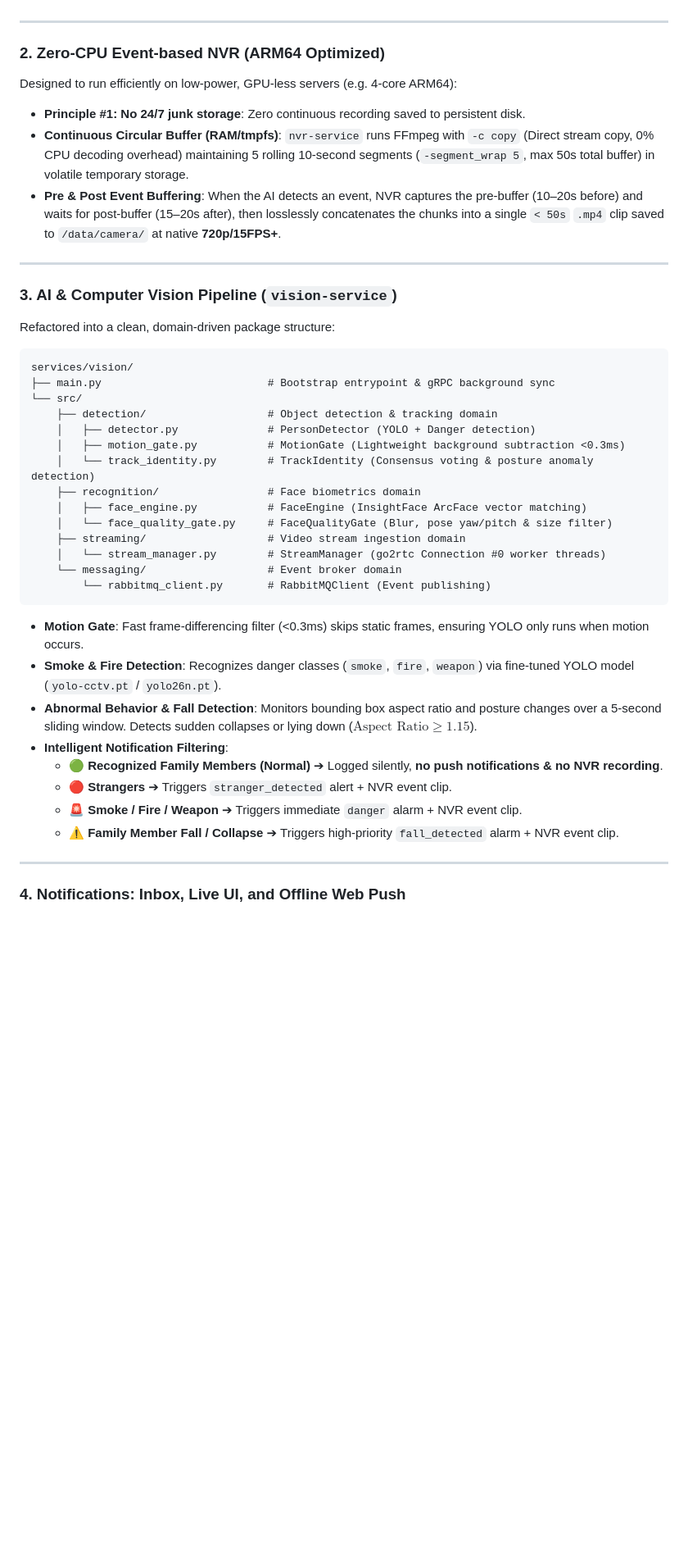
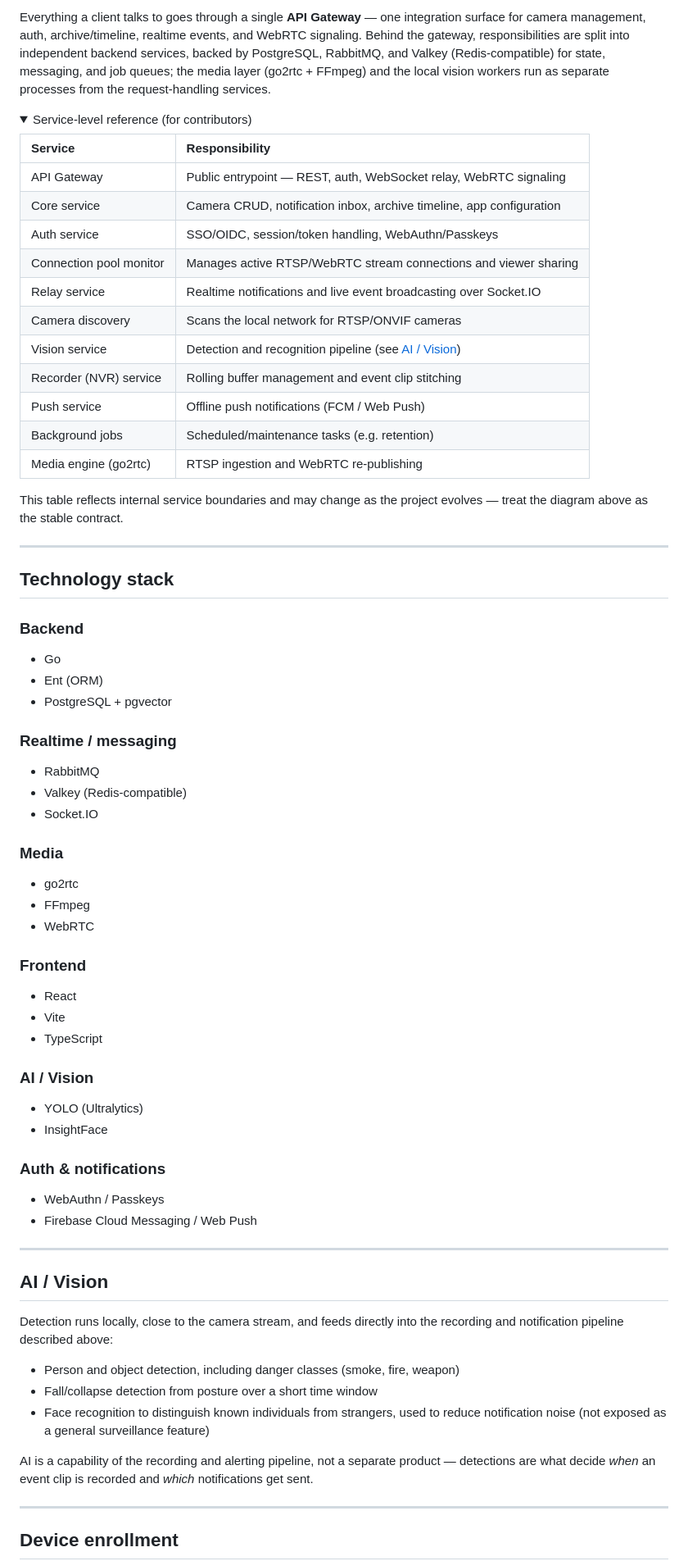
Before and after one commit to HubSight/hubsight, a Markdown page: README.md, the part around one of its changes. Shown at 82% size. Rendered like a GitHub page; folded sections open; blank space fills up the shorter version.

````diff
--- a/README.md
+++ b/README.md
@@ -46,44 +85,71 @@ Connections to `go2rtc` streams are tightly managed to conserve bandwidth and CP
+Everything a client talks to goes through a single **API Gateway** — one integration surface for camera management, auth, archive/timeline, realtime events, and WebRTC signaling. Behind the gateway, responsibilities are split into independent backend services, backed by PostgreSQL, RabbitMQ, and Valkey (Redis-compatible) for state, messaging, and job queues; the media layer (go2rtc + FFmpeg) and the local vision workers run as separate processes from the request-handling services.
+
+<details>
+<summary>Service-level reference (for contributors)</summary>
+
+| Service | Responsibility |
+| :--- | :--- |
+| API Gateway | Public entrypoint — REST, auth, WebSocket relay, WebRTC signaling |
+| Core service | Camera CRUD, notification inbox, archive timeline, app configuration |
+| Auth service | SSO/OIDC, session/token handling, WebAuthn/Passkeys |
+| Connection pool monitor | Manages active RTSP/WebRTC stream connections and viewer sharing |
+| Relay service | Realtime notifications and live event broadcasting over Socket.IO |
+| Camera discovery | Scans the local network for RTSP/ONVIF cameras |
+| Vision service | Detection and recognition pipeline (see [AI / Vision](#ai--vision)) |
+| Recorder (NVR) service | Rolling buffer management and event clip stitching |
+| Push service | Offline push notifications (FCM / Web Push) |
+| Background jobs | Scheduled/maintenance tasks (e.g. retention) |
+| Media engine (go2rtc) | RTSP ingestion and WebRTC re-publishing |
+
+This table reflects internal service boundaries and may change as the project evolves — treat the diagram above as the stable contract.
+
+</details>
 
 ---
 
-### 2. Zero-CPU Event-based NVR (ARM64 Optimized)
-Designed to run efficiently on low-power, GPU-less servers (e.g. 4-core ARM64):
-- **Principle #1: No 24/7 junk storage**: Zero continuous recording saved to persistent disk.
-- **Continuous Circular Buffer (RAM/tmpfs)**: `nvr-service` runs FFmpeg with `-c copy` (Direct stream copy, 0% CPU decoding overhead) maintaining 5 rolling 10-second segments (`-segment_wrap 5`, max 50s total buffer) in volatile temporary storage.
-- **Pre & Post Event Buffering**: When the AI detects an event, NVR captures the pre-buffer (10–20s before) and waits for post-buffer (15–20s after), then losslessly concatenates the chunks into a single `< 50s` `.mp4` clip saved to `/data/camera/` at native **720p/15FPS+**.
+## Technology stack
+
+### Backend
+- Go
+- Ent (ORM)
+- PostgreSQL + pgvector
+
+### Realtime / messaging
+- RabbitMQ
+- Valkey (Redis-compatible)
+- Socket.IO
+
+### Media
+- go2rtc
+- FFmpeg
+- WebRTC
+
+### Frontend
+- React
+- Vite
+- TypeScript
+
+### AI / Vision
+- YOLO (Ultralytics)
+- InsightFace
+
+### Auth & notifications
+- WebAuthn / Passkeys
+- Firebase Cloud Messaging / Web Push
 
 ---
 
-### 3. AI & Computer Vision Pipeline (`vision-service`)
-Refactored into a clean, domain-driven package structure:
+## AI / Vision
 
-```
-services/vision/
-├── main.py                          # Bootstrap entrypoint & gRPC background sync
-└── src/
-    ├── detection/                   # Object detection & tracking domain
-    │   ├── detector.py              # PersonDetector (YOLO + Danger detection)
-    │   ├── motion_gate.py           # MotionGate (Lightweight background subtraction <0.3ms)
-    │   └── track_identity.py        # TrackIdentity (Consensus voting & posture anomaly detection)
-    ├── recognition/                 # Face biometrics domain
-    │   ├── face_engine.py           # FaceEngine (InsightFace ArcFace vector matching)
-    │   └── face_quality_gate.py     # FaceQualityGate (Blur, pose yaw/pitch & size filter)
-    ├── streaming/                   # Video stream ingestion domain
-    │   └── stream_manager.py        # StreamManager (go2rtc Connection #0 worker threads)
-    └── messaging/                   # Event broker domain
-        └── rabbitmq_client.py       # RabbitMQClient (Event publishing)
-```
+Detection runs locally, close to the camera stream, and feeds directly into the recording and notification pipeline described above:
 
-- **Motion Gate**: Fast frame-differencing filter (<0.3ms) skips static frames, ensuring YOLO only runs when motion occurs.
-- **Smoke & Fire Detection**: Recognizes danger classes (`smoke`, `fire`, `weapon`) via fine-tuned YOLO model (`yolo-cctv.pt` / `yolo26n.pt`).
-- **Abnormal Behavior & Fall Detection**: Monitors bounding box aspect ratio and posture changes over a 5-second sliding window. Detects sudden collapses or lying down ($\text{Aspect Ratio} \ge 1.15$).
-- **Intelligent Notification Filtering**:
-  - 🟢 **Recognized Family Members (Normal)** ➔ Logged silently, **no push notifications & no NVR recording**.
-  - 🔴 **Strangers** ➔ Triggers `stranger_detected` alert + NVR event clip.
-  - 🚨 **Smoke / Fire / Weapon** ➔ Triggers immediate `danger` alarm + NVR event clip.
-  - ⚠️ **Family Member Fall / Collapse** ➔ Triggers high-priority `fall_detected` alarm + NVR event clip.
+- Person and object detection, including danger classes (smoke, fire, weapon)
+- Fall/collapse detection from posture over a short time window
+- Face recognition to distinguish known individuals from strangers, used to reduce notification noise (not exposed as a general surveillance feature)
+
+AI is a capability of the recording and alerting pipeline, not a separate product — detections are what decide *when* an event clip is recorded and *which* notifications get sent.
 
 ---
 
-### 4. Notifications: Inbox, Live UI, and Offline Web Push
+## Device enrollment
 
````
Also changed, not shown: other parts of README.md (+133 -127 lines).
